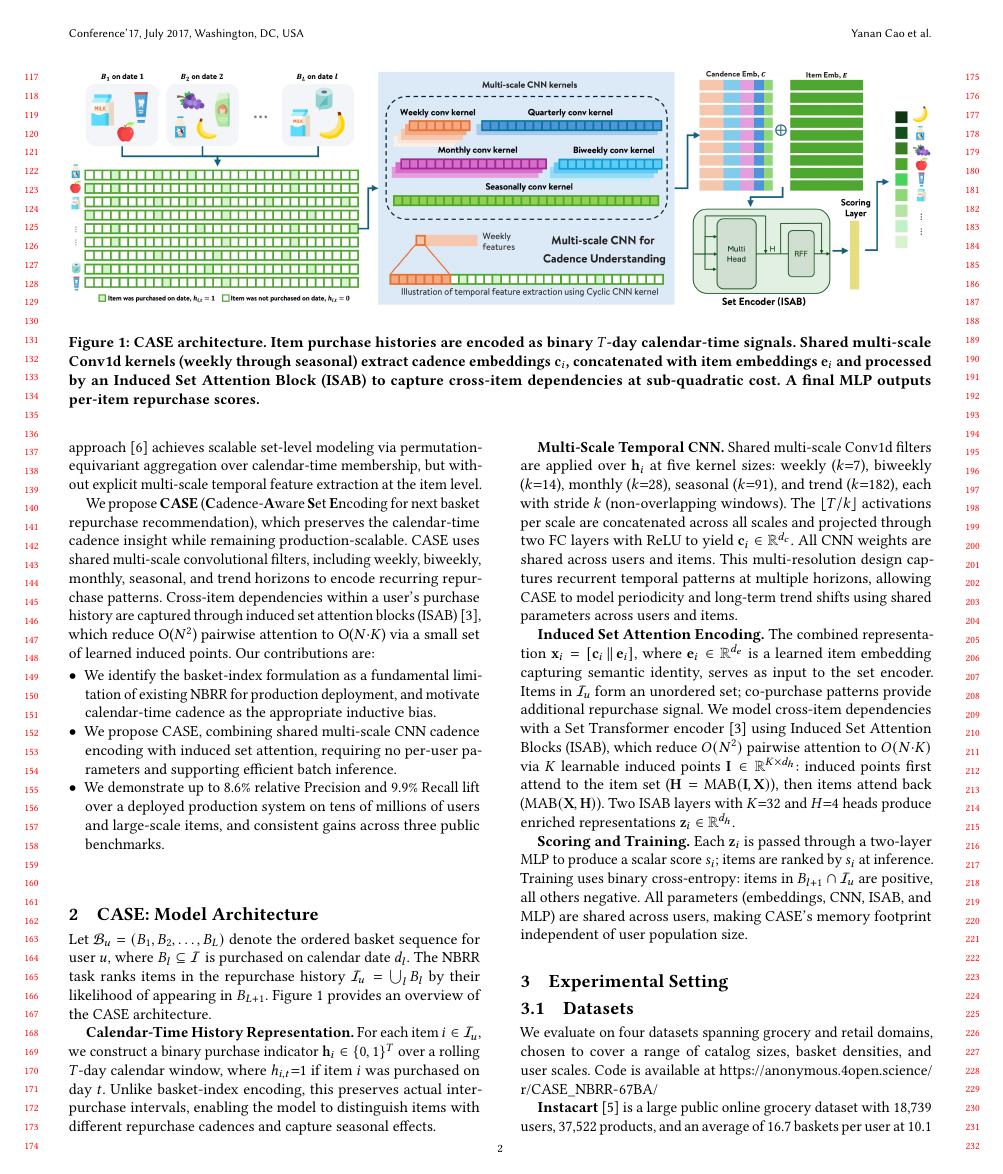
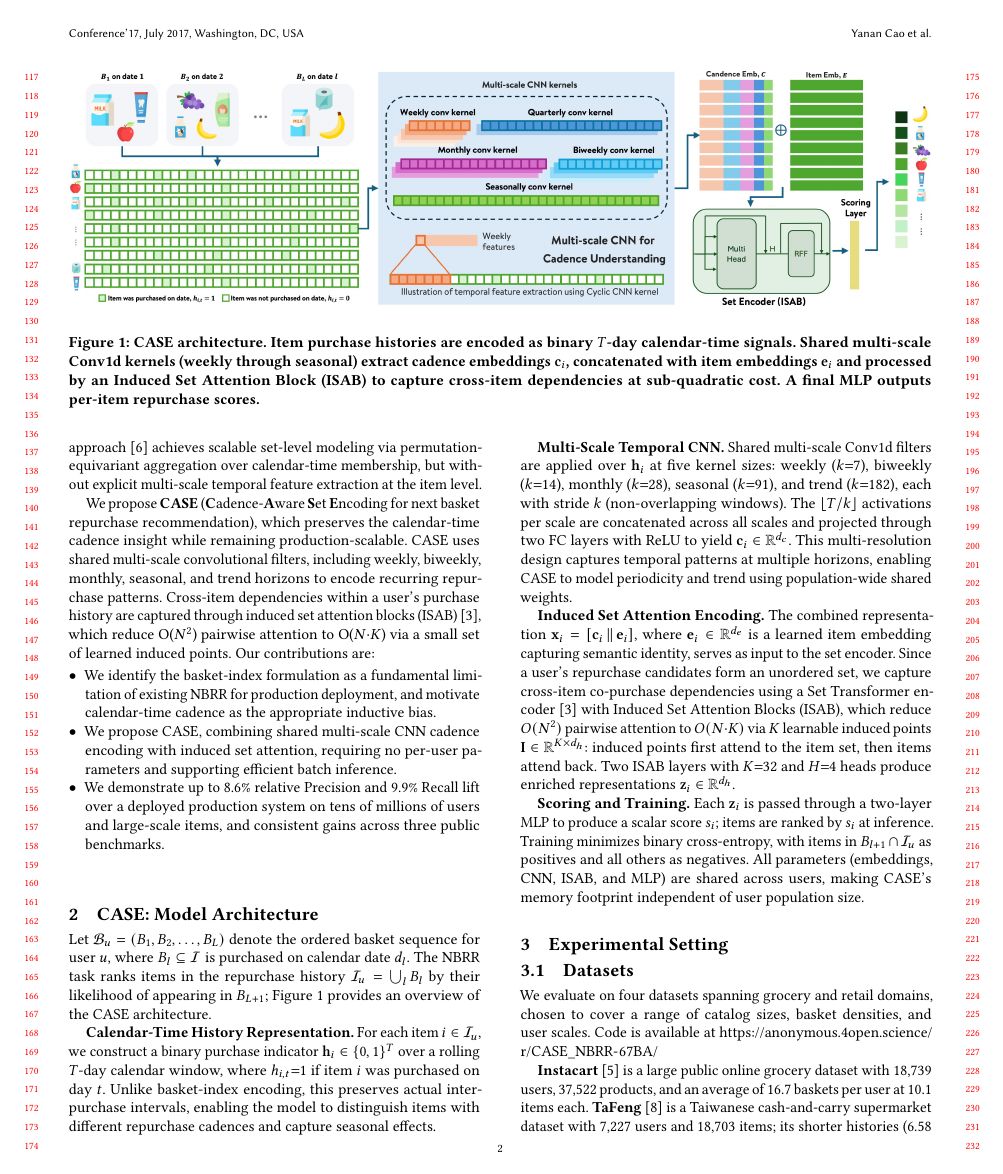
Before and after one commit to ycao21/cnn_sab, a LaTeX paper (main.tex): page 2 of 5. Compiled offline with pdfLaTeX.

Commit message:
update ablation

```diff
--- a/main.tex
+++ b/main.tex
@@ -324,19 +324,19 @@ which reduce O($N^2$) pairwise attention to O($N{\cdot}K$) via a small set of le
 \label{sec:model}
 
 % \textbf{Problem Formulation.}
-Let $\mathcal{B}_u = (B_1, B_2, \ldots, B_L)$ denote the ordered basket sequence for user $u$, where $B_l \subseteq \mathcal{I}$ is purchased on calendar date $d_l$. The NBRR task ranks items in the repurchase history $\mathcal{I}_u = \bigcup_l B_l$ by their likelihood of appearing in $B_{L+1}$. Figure~\ref{fig:diagram} provides an overview of the CASE architecture.
+Let $\mathcal{B}_u = (B_1, B_2, \ldots, B_L)$ denote the ordered basket sequence for user $u$, where $B_l \subseteq \mathcal{I}$ is purchased on calendar date $d_l$. The NBRR task ranks items in the repurchase history $\mathcal{I}_u = \bigcup_l B_l$ by their likelihood of appearing in $B_{L+1}$; Figure~\ref{fig:diagram} provides an overview of the CASE architecture.
 
 \textbf{Calendar-Time History Representation.}
 For each item $i \in \mathcal{I}_u$, we construct a binary purchase indicator $\mathbf{h}_i \in \{0,1\}^T$ over a rolling $T$-day calendar window, where $h_{i,t}{=}1$ if item $i$ was purchased on day $t$. Unlike basket-index encoding, this preserves actual inter-purchase intervals, enabling the model to distinguish items with different repurchase cadences and capture seasonal effects.
 
 \textbf{Multi-Scale Temporal CNN.}
-Shared multi-scale Conv1d filters are applied over $\mathbf{h}_i$ at five kernel sizes: weekly ($k{=}7$), biweekly ($k{=}14$), monthly ($k{=}28$), seasonal ($k{=}91$), and trend ($k{=}182$), each with stride $k$ (non-overlapping windows). The $\lfloor T/k \rfloor$ activations per scale are concatenated across all scales and projected through two FC layers with ReLU to yield $\mathbf{c}_i \in \mathbb{R}^{d_c}$. All CNN weights are shared across users and items. This multi-resolution design captures recurrent temporal patterns at multiple horizons, allowing CASE to model periodicity and long-term trend shifts using shared parameters across users and items.
+Shared multi-scale Conv1d filters are applied over $\mathbf{h}_i$ at five kernel sizes: weekly ($k{=}7$), biweekly ($k{=}14$), monthly ($k{=}28$), seasonal ($k{=}91$), and trend ($k{=}182$), each with stride $k$ (non-overlapping windows). The $\lfloor T/k \rfloor$ activations per scale are concatenated across all scales and projected through two FC layers with ReLU to yield $\mathbf{c}_i \in \mathbb{R}^{d_c}$. This multi-resolution design captures temporal patterns at multiple horizons, enabling CASE to model periodicity and trend using population-wide shared weights.
 
 \textbf{Induced Set Attention Encoding.}
-The combined representation $\mathbf{x}_i = [\mathbf{c}_i \,\|\, \mathbf{e}_i]$, where $\mathbf{e}_i \in \mathbb{R}^{d_e}$ is a learned item embedding capturing semantic identity, serves as input to the set encoder. Items in $\mathcal{I}_u$ form an unordered set; co-purchase patterns provide additional repurchase signal. We model cross-item dependencies with a Set Transformer encoder~\cite{lee2019set} using Induced Set Attention Blocks (ISAB), which reduce $O(N^2)$ pairwise attention to $O(N{\cdot}K)$ via $K$ learnable induced points $\mathbf{I} \in \mathbb{R}^{K \times d_h}$: induced points first attend to the item set ($\mathbf{H} = \text{MAB}(\mathbf{I}, \mathbf{X})$), then items attend back ($\text{MAB}(\mathbf{X}, \mathbf{H})$). Two ISAB layers with $K{=}32$ and $H{=}4$ heads produce enriched representations $\mathbf{z}_i \in \mathbb{R}^{d_h}$.
+The combined representation $\mathbf{x}_i = [\mathbf{c}_i \,\|\, \mathbf{e}_i]$, where $\mathbf{e}_i \in \mathbb{R}^{d_e}$ is a learned item embedding capturing semantic identity, serves as input to the set encoder. Since a user's repurchase candidates form an unordered set, we capture cross-item co-purchase dependencies using a Set Transformer encoder~\cite{lee2019set} with Induced Set Attention Blocks (ISAB), which reduce $O(N^2)$ pairwise attention to $O(N{\cdot}K)$ via $K$ learnable induced points $\mathbf{I} \in \mathbb{R}^{K \times d_h}$: induced points first attend to the item set, then items attend back. Two ISAB layers with $K{=}32$ and $H{=}4$ heads produce enriched representations $\mathbf{z}_i \in \mathbb{R}^{d_h}$.
 
 \textbf{Scoring and Training.}
-Each $\mathbf{z}_i$ is passed through a two-layer MLP to produce a scalar score $s_i$; items are ranked by $s_i$ at inference. Training uses binary cross-entropy: items in $B_{l+1} \cap \mathcal{I}_u$ are positive, all others negative. All parameters (embeddings, CNN, ISAB, and MLP) are shared across users, making CASE's memory footprint independent of user population size.
+Each $\mathbf{z}_i$ is passed through a two-layer MLP to produce a scalar score $s_i$; items are ranked by $s_i$ at inference. Training minimizes binary cross-entropy, with items in $B_{l+1} \cap \mathcal{I}_u$ as positives and all others as negatives. All parameters (embeddings, CNN, ISAB, and MLP) are shared across users, making CASE's memory footprint independent of user population size.
 
 
 \begin{table*}[t]
```
